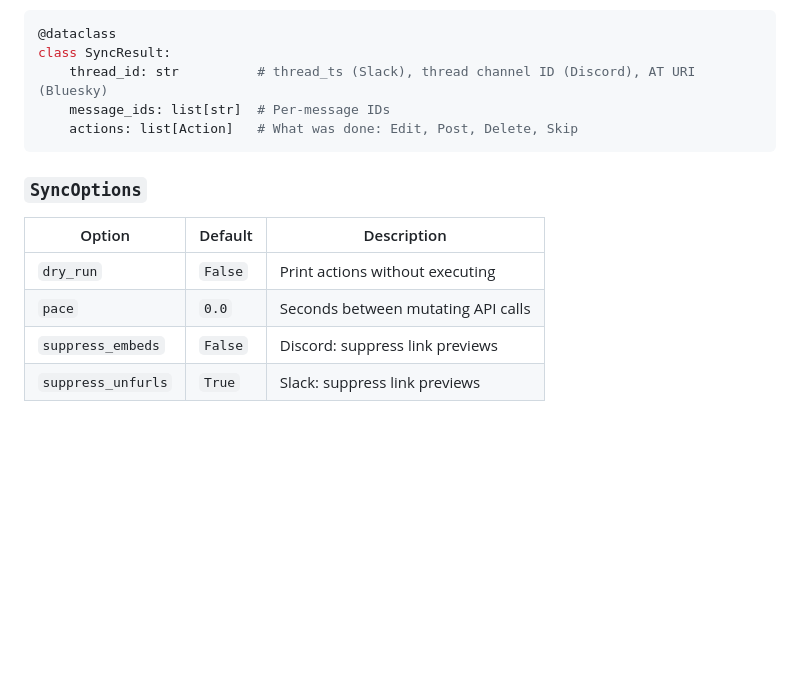
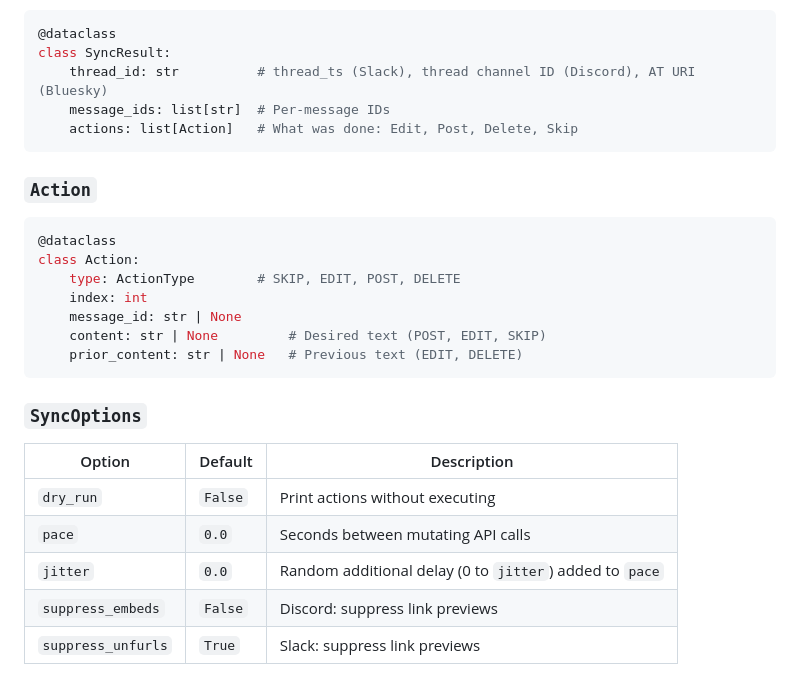
Before and after one commit to runsascoded/thrds, a Markdown page: README.md, the part around one of its changes. Rendered like a GitHub page; blank space fills up the shorter version.

````diff
--- a/README.md
+++ b/README.md
@@ -94,12 +132,25 @@ class SyncResult:
     actions: list[Action]   # What was done: Edit, Post, Delete, Skip
 ```
 
+### `Action`
+
+```python
+@dataclass
+class Action:
+    type: ActionType        # SKIP, EDIT, POST, DELETE
+    index: int
+    message_id: str | None
+    content: str | None         # Desired text (POST, EDIT, SKIP)
+    prior_content: str | None   # Previous text (EDIT, DELETE)
+```
+
 ### `SyncOptions`
 
 | Option | Default | Description |
 |--------|---------|-------------|
 | `dry_run` | `False` | Print actions without executing |
 | `pace` | `0.0` | Seconds between mutating API calls |
+| `jitter` | `0.0` | Random additional delay (0 to `jitter`) added to `pace` |
 | `suppress_embeds` | `False` | Discord: suppress link previews |
 | `suppress_unfurls` | `True` | Slack: suppress link previews |
 
````
Also changed, not shown: other parts of README.md (+45 -7 lines).
